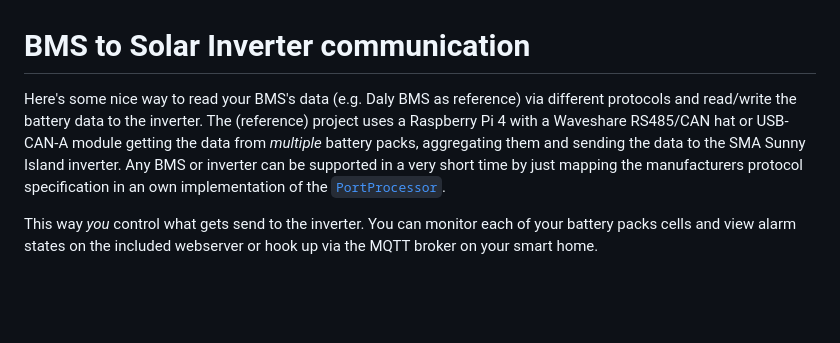
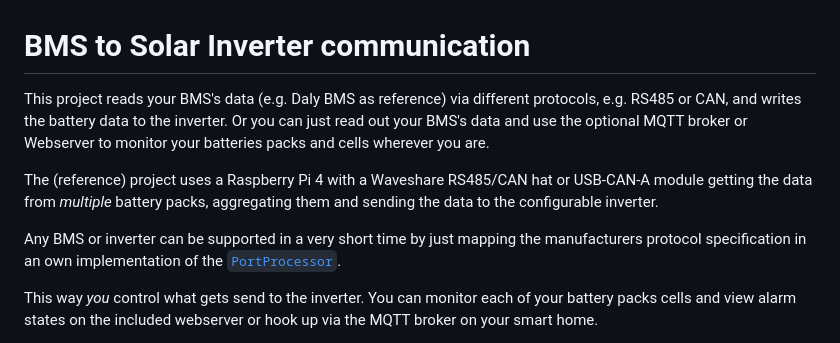
Before and after one commit to ai-republic/bms-to-inverter, a Markdown page: README.md, the part around the change. Rendered like a GitHub page; blank space fills up the shorter version.

```diff
--- a/README.md
+++ b/README.md
@@ -1,7 +1,10 @@
 # BMS to Solar Inverter communication
 
-Here's some nice way to read your BMS's data (e.g. Daly BMS as reference) via different protocols and read/write the battery data to the inverter.
-The (reference) project uses a Raspberry Pi 4 with a Waveshare RS485/CAN hat or USB-CAN-A module getting the data from _multiple_ battery packs, aggregating them and sending the data to the SMA Sunny Island inverter.
+This project reads your BMS's data (e.g. Daly BMS as reference) via different protocols, e.g. RS485 or CAN, and writes the battery data to the inverter.
+Or you can just read out your BMS's data and use the optional MQTT broker or Webserver to monitor your batteries packs and cells wherever you are.
+
+The (reference) project uses a Raspberry Pi 4 with a Waveshare RS485/CAN hat or USB-CAN-A module getting the data from _multiple_ battery packs, aggregating them and sending the data to the configurable inverter.
+
 Any BMS or inverter can be supported in a very short time by just mapping the manufacturers protocol specification in an own implementation of the [`PortProcessor`](https://github.com/ai-republic/bms-to-inverter/blob/main/core-api/src/main/java/com/airepublic/bmstoinverter/core/PortProcessor.java).
 
 This way _you_ control what gets send to the inverter.
```
